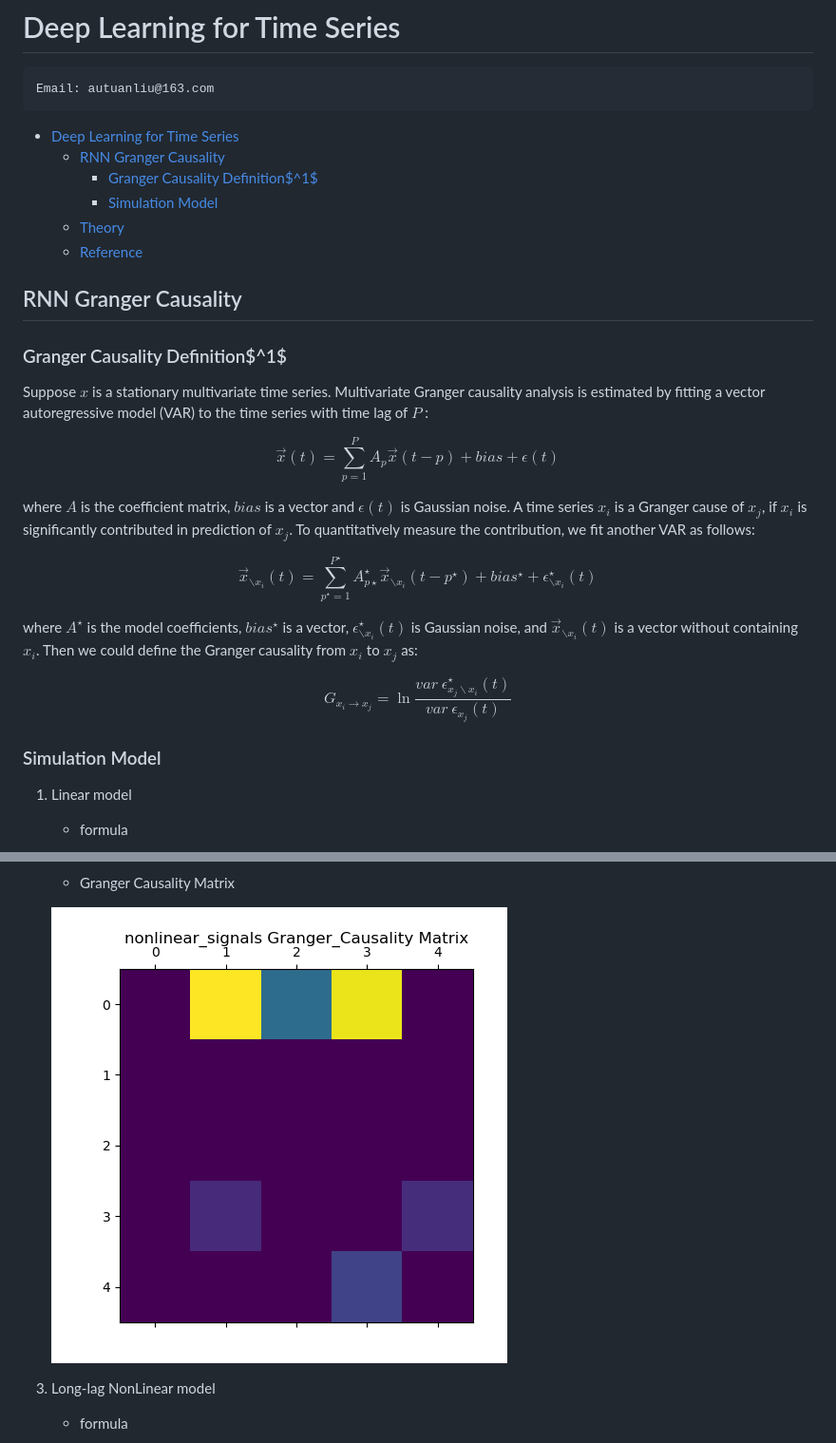
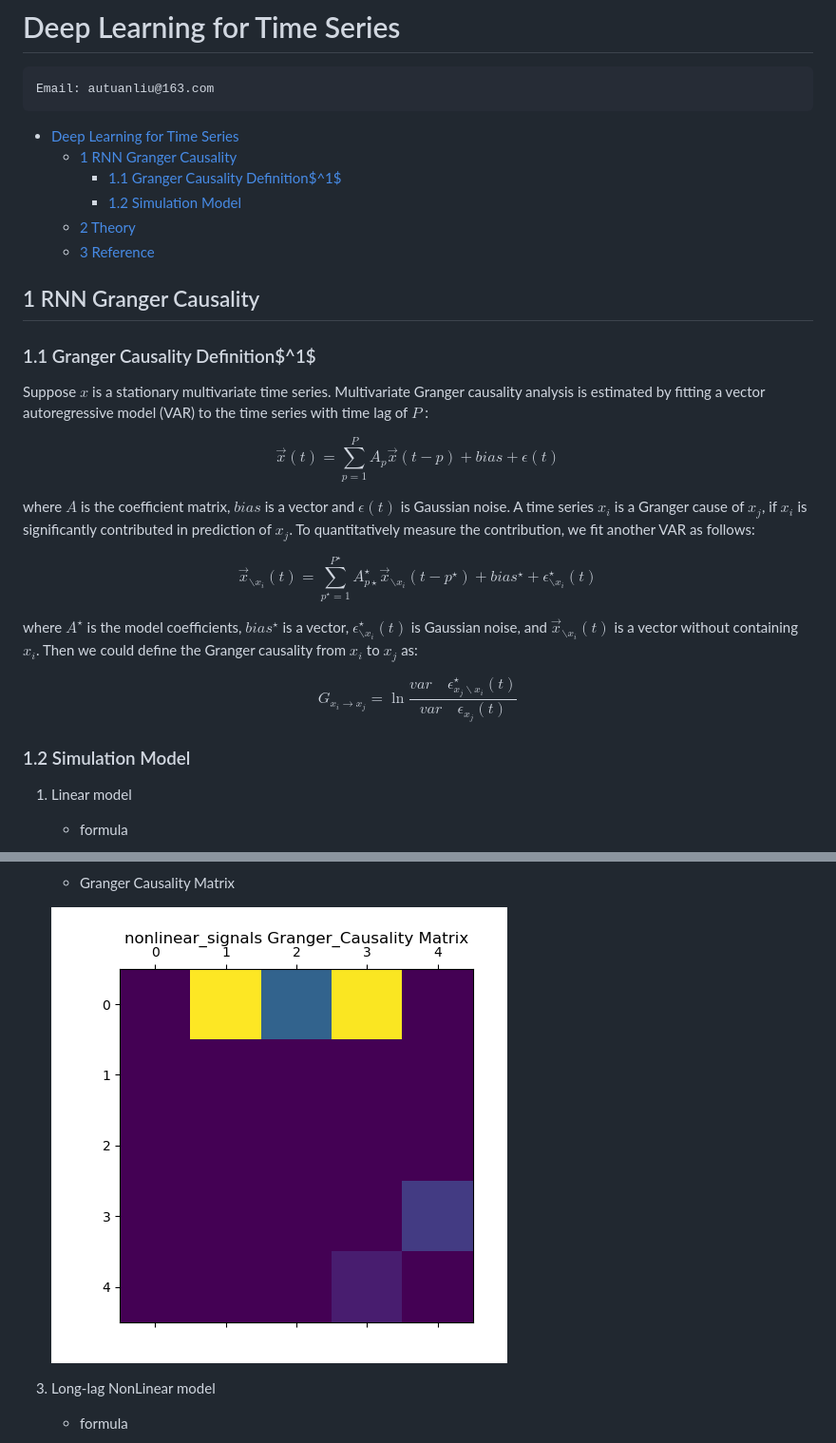
Before and after one commit to limpins/Deep-Learning-for-Time-Series, a Markdown page: README.md, 2 parts joined by grey strips. Shown: that part at 95% size. Drawn GitHub-style; pictures changed too: images/without_NUE/nonlinear_signals_Granger_Matrix.png.

````diff
--- a/README.md
+++ b/README.md
@@ -4,14 +4,14 @@
 Email: autuanliu@163.com
 ```
 - [Deep Learning for Time Series](#deep-learning-for-time-series)
-    - [RNN Granger Causality](#rnn-granger-causality)
-        - [Granger Causality Definition$^1$](#granger-causality-definition1)
-        - [Simulation Model](#simulation-model)
-    - [Theory](#theory)
-    - [Reference](#reference)
+    - [1 RNN Granger Causality](#1-rnn-granger-causality)
+        - [1.1 Granger Causality Definition$^1$](#11-granger-causality-definition1)
+        - [1.2 Simulation Model](#12-simulation-model)
+    - [2 Theory](#2-theory)
+    - [3 Reference](#3-reference)
 
-## RNN Granger Causality
-### Granger Causality Definition$^1$
+## 1 RNN Granger Causality
+### 1.1 Granger Causality Definition$^1$
 Suppose $x$ is a stationary multivariate time series. Multivariate Granger causality analysis is estimated by fitting a vector autoregressive model (VAR) to the time series with time lag of $P$ :
 
 $$
@@ -27,10 +27,10 @@ $$
 where $A^\star$ is the model coefficients, $bias^\star$ is a vector, $\epsilon_{\backslash x_i}^\star(t)$ is Gaussian noise, and $\vec x_{\backslash x_i}(t)$ is a vector without containing $x_i$. Then we could define the Granger causality from $x_i$ to $x_j$ as:
 
 $$
-\tag{3}G_{x_i\rightarrow x_j}=\ln\frac{var\medspace{\epsilon_{x_j\backslash x_i}^\star(t)}}{var\medspace{\epsilon_{x_j}(t)}}
+\tag{3}G_{x_i\rightarrow x_j}=\ln\frac{var\quad{\epsilon_{x_j\backslash x_i}^\star(t)}}{var\quad{\epsilon_{x_j}(t)}}
 $$
 
-### Simulation Model
+### 1.2 Simulation Model
 1. Linear model
     * formula
 
````
Also changed, not shown: other parts of README.md (+2 -2 lines), images/without_NUE/linear_signals_Granger_Matrix.png, images/without_NUE/longlag_nonlinear_signals_Granger_Matrix.png, 5 other files.
